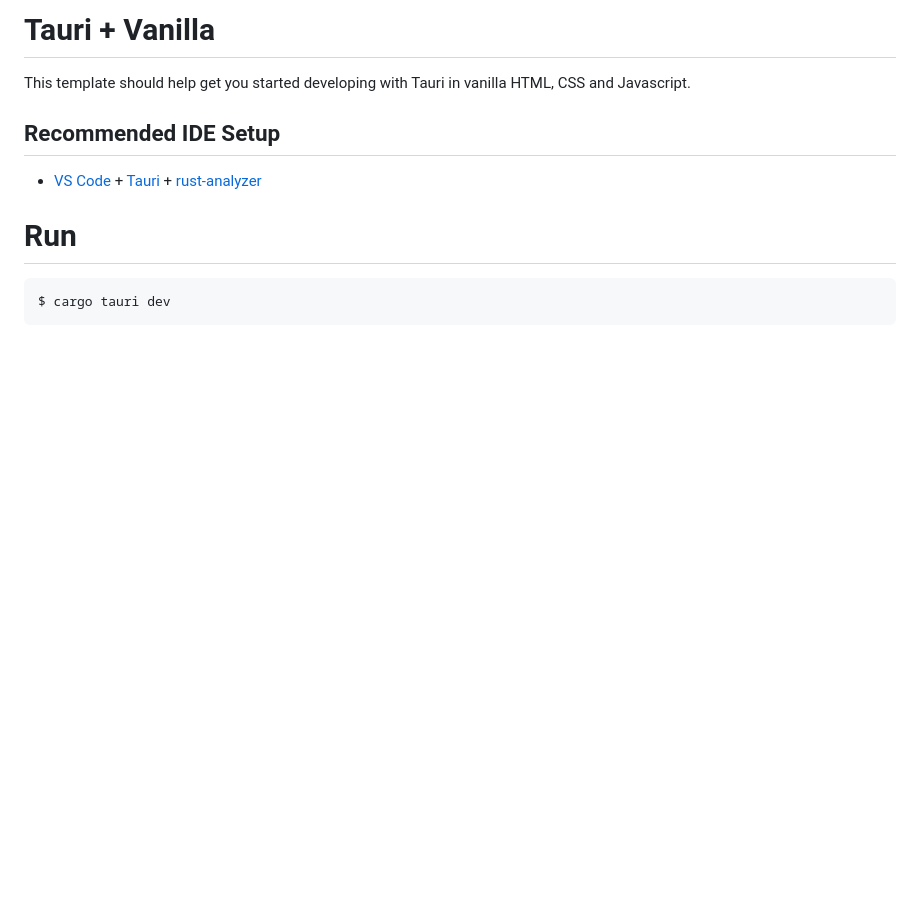
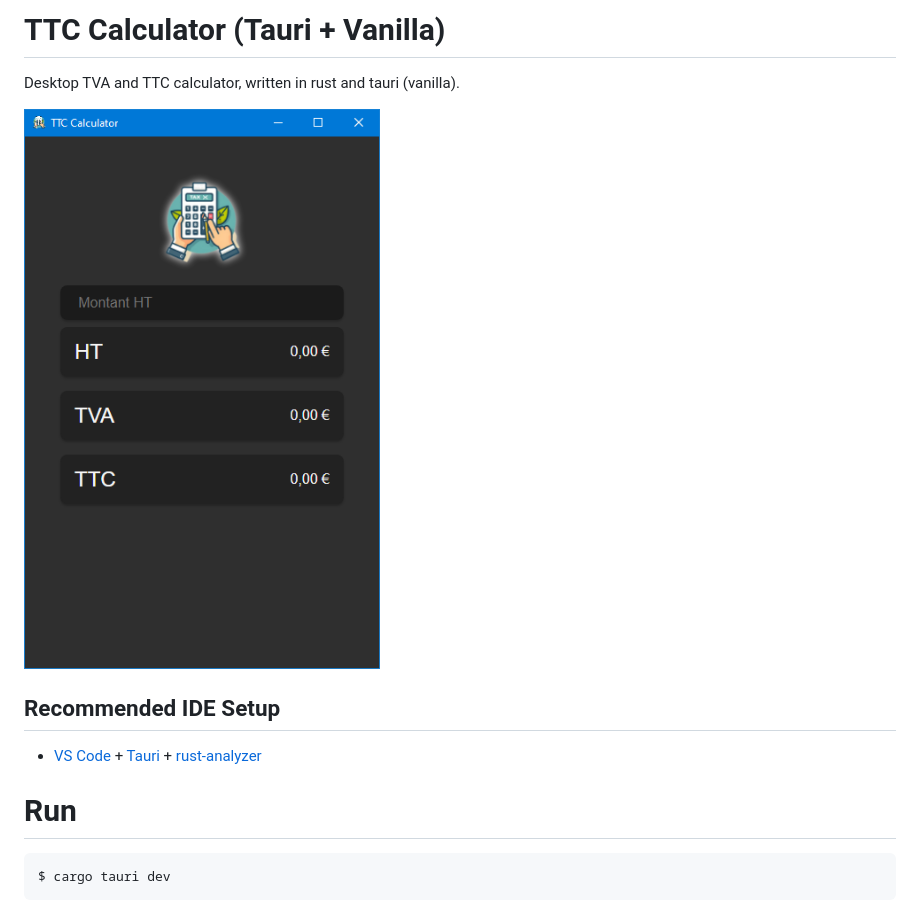
Before and after one commit to pleymor/TTC-Calculator, a Markdown page: README.md, the part around the change. GitHub-like rendering; pictures changed too: image.png (added); blank space fills up the shorter version.

Commit message:
Enhance README

```diff
--- a/README.md
+++ b/README.md
@@ -1,6 +1,8 @@
-# Tauri + Vanilla
+# TTC Calculator (Tauri + Vanilla)
 
-This template should help get you started developing with Tauri in vanilla HTML, CSS and Javascript.
+Desktop TVA and TTC calculator, written in rust and tauri (vanilla).
+
+![alt text](image.png)
 
 ## Recommended IDE Setup
 
```
